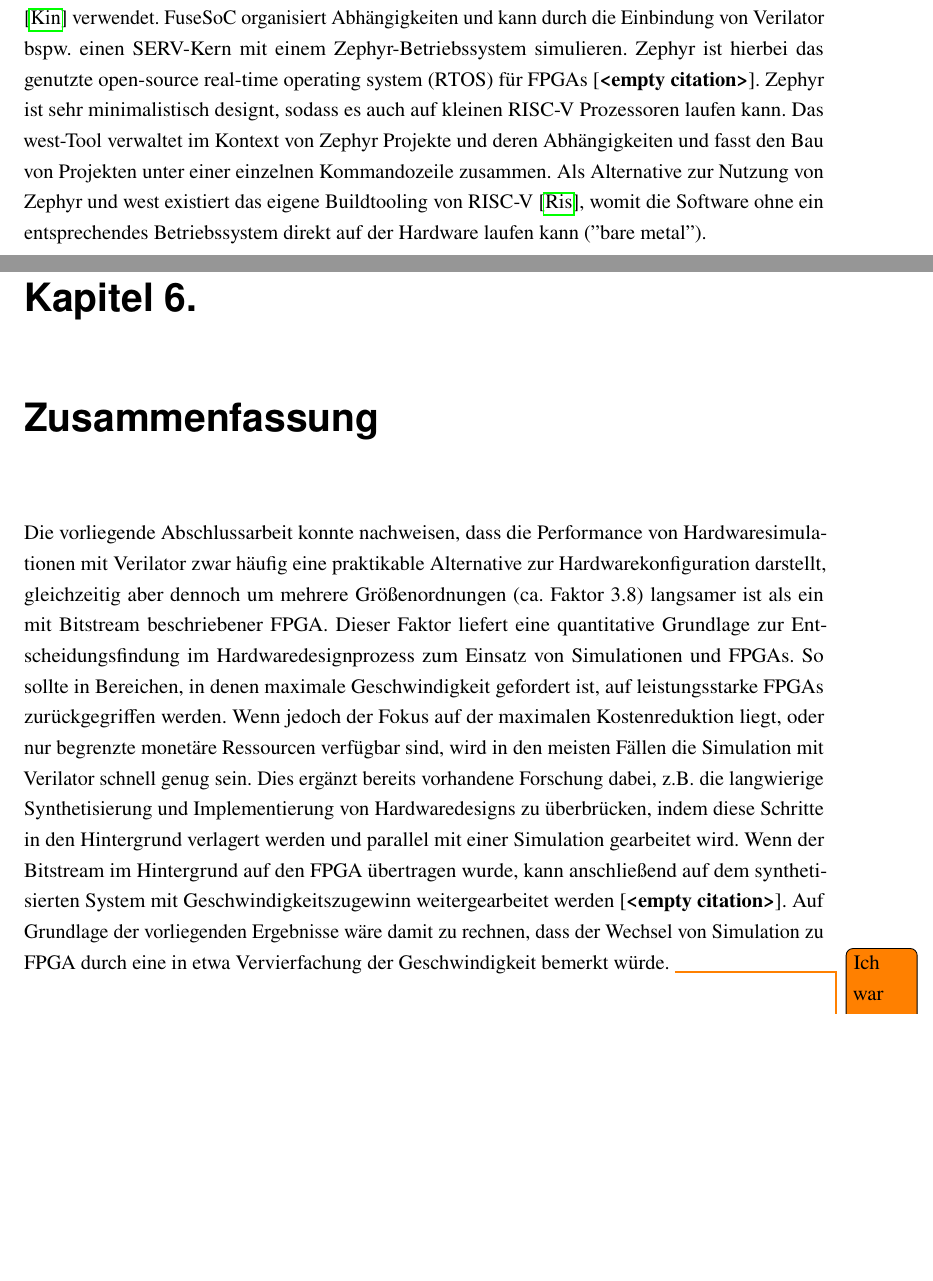
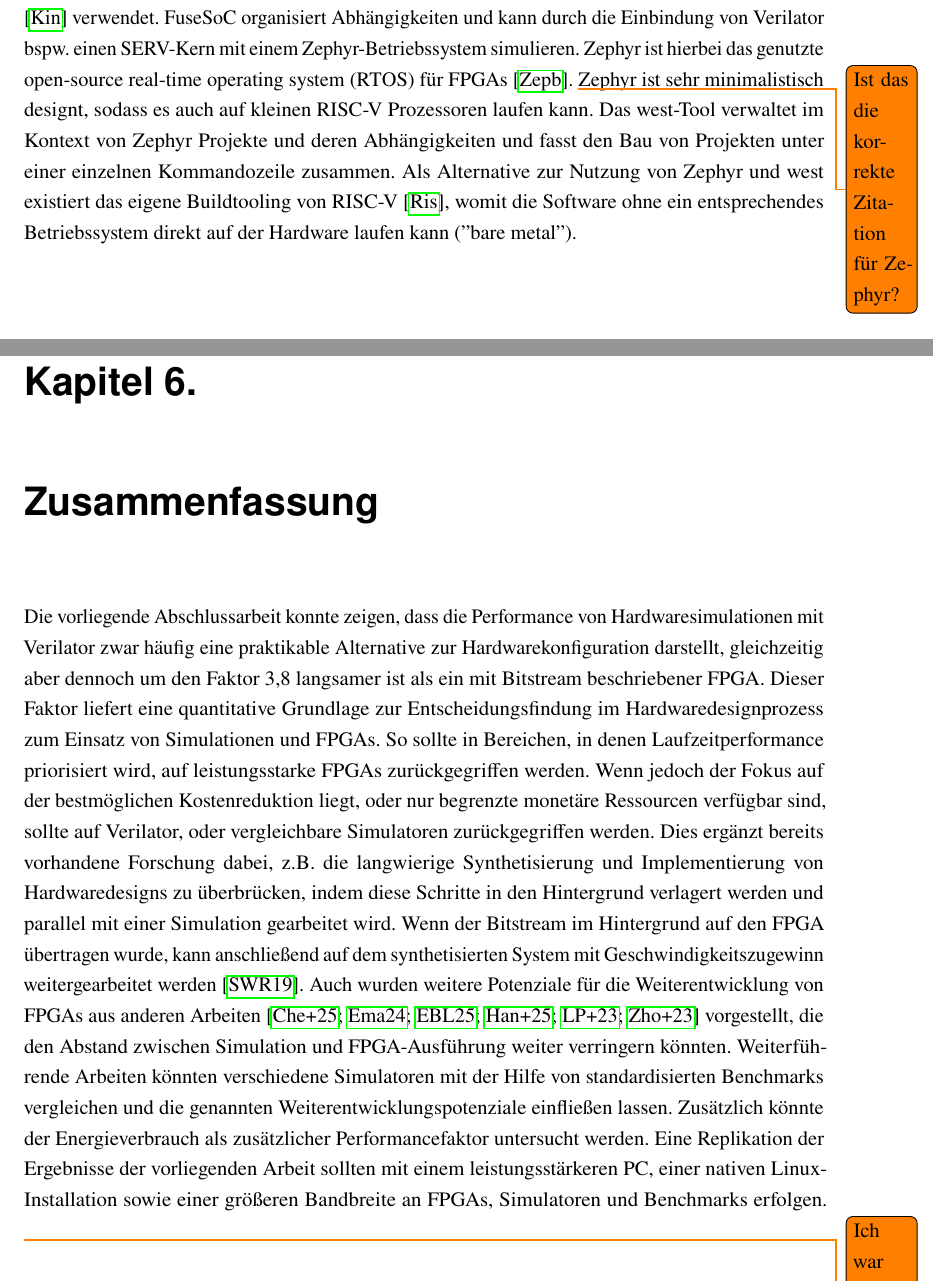
Before and after one commit to TimurBohn/Bachelorarbeit, a LaTeX thesis (master.tex, which reads hintergrund.tex, zusammenfassung.tex): two parts of pages 13 and 26 of 30, joined at a grey line, cut so that both start at the same text, the shorter picture padded with empty space. Compiled offline with pdfLaTeX.

Commit message:
ADD Zitationen + Formulierungsanpassungen

```diff
--- a/hintergrund.tex
+++ b/hintergrund.tex
@@ -85,7 +85,8 @@
 
     Um dies umzusetzen, wurde zusätzlich das open-source Buildtool für Hardwareprojekte FuseSoC \cite{kindgren_fusesoc} verwendet.
     FuseSoC organisiert Abhängigkeiten und kann durch die Einbindung von Verilator bspw. einen SERV-Kern mit einem Zephyr-Betriebssystem simulieren.
-    Zephyr ist hierbei das genutzte open-source real-time operating system (RTOS) für FPGAs \cite{}.
+    Zephyr ist hierbei das genutzte open-source real-time operating system (RTOS) für FPGAs \cite{zephyr}.
+    \todo{Ist das die korrekte Zitation für Zephyr?}
     Zephyr ist sehr minimalistisch designt, sodass es auch auf kleinen RISC-V Prozessoren laufen kann.
     Das west-Tool verwaltet im Kontext von Zephyr Projekte und deren Abhängigkeiten und fasst den Bau von Projekten unter einer einzelnen Kommandozeile zusammen.
     Als Alternative zur Nutzung von Zephyr und west existiert das eigene Buildtooling von RISC-V \cite{risc-buildtool}, womit die Software ohne ein entsprechendes Betriebssystem direkt auf der Hardware laufen kann (\("\)bare metal\("\)).
--- a/zusammenfassung.tex
+++ b/zusammenfassung.tex
@@ -1,10 +1,14 @@
 \chapter{Zusammenfassung}
 
     % Abschließende Sätze, nicht dasselbe wie Abstract, aber auch nicht besonders lang, vielleicht ein Absatz
-    Die vorliegende Abschlussarbeit konnte nachweisen, dass die Performance von Hardwaresimulationen mit Verilator zwar häufig eine praktikable Alternative zur Hardwarekonfiguration darstellt, gleichzeitig aber dennoch um mehrere Größenordnungen (ca. Faktor 3.8) langsamer ist als ein mit Bitstream beschriebener FPGA.
+    Die vorliegende Abschlussarbeit konnte zeigen, dass die Performance von Hardwaresimulationen mit Verilator zwar häufig eine praktikable Alternative zur Hardwarekonfiguration darstellt, gleichzeitig aber dennoch um den Faktor 3,8 langsamer ist als ein mit Bitstream beschriebener FPGA.
     Dieser Faktor liefert eine quantitative Grundlage zur Entscheidungsfindung im Hardwaredesignprozess zum Einsatz von Simulationen und FPGAs.
-    So sollte in Bereichen, in denen maximale Geschwindigkeit gefordert ist, auf leistungsstarke FPGAs zurückgegriffen werden.
-    Wenn jedoch der Fokus auf der maximalen Kostenreduktion liegt, oder nur begrenzte monetäre Ressourcen verfügbar sind, wird in den meisten Fällen die Simulation mit Verilator schnell genug sein.
+    So sollte in Bereichen, in denen Laufzeitperformance priorisiert wird, auf leistungsstarke FPGAs zurückgegriffen werden.
+    Wenn jedoch der Fokus auf der bestmöglichen Kostenreduktion liegt, oder nur begrenzte monetäre Ressourcen verfügbar sind, sollte auf Verilator, oder vergleichbare Simulatoren zurückgegriffen werden.
     Dies ergänzt bereits vorhandene Forschung dabei, z.B. die langwierige Synthetisierung und Implementierung von Hardwaredesigns zu überbrücken, indem diese Schritte in den Hintergrund verlagert werden und parallel mit einer Simulation gearbeitet wird.
-    Wenn der Bitstream im Hintergrund auf den FPGA übertragen wurde, kann anschließend auf dem synthetisierten System mit Geschwindigkeitszugewinn weitergearbeitet werden \cite{}.
-    Auf Grundlage der vorliegenden Ergebnisse wäre damit zu rechnen, dass der Wechsel von Simulation zu FPGA durch eine in etwa Vervierfachung der Geschwindigkeit bemerkt würde. \todo{Ich war mir sehr unsicher, was in die Zusammenfassung soll}
+    Wenn der Bitstream im Hintergrund auf den FPGA übertragen wurde, kann anschließend auf dem synthetisierten System mit Geschwindigkeitszugewinn weitergearbeitet werden \cite{schkufza2019just}.
+    Auch wurden weitere Potenziale für die Weiterentwicklung von FPGAs aus anderen Arbeiten \cite{chen2025gsim, emami2024highly, emami2025parendi, hannemann2025verilator, lopez2023fast, zhou2023khronos} vorgestellt, die den Abstand zwischen Simulation und FPGA-Ausführung weiter verringern könnten.
+    Weiterführende Arbeiten könnten verschiedene Simulatoren mit der Hilfe von standardisierten Benchmarks vergleichen und die genannten Weiterentwicklungspotenziale einfließen lassen.
+    Zusätzlich könnte der Energieverbrauch als zusätzlicher Performancefaktor untersucht werden.
+    Eine Replikation der Ergebnisse der vorliegenden Arbeit sollten mit einem leistungsstärkeren PC, einer nativen Linux-Installation sowie einer größeren Bandbreite an FPGAs, Simulatoren und Benchmarks erfolgen.
+    \todo{Ich war mir sehr unsicher, was in die Zusammenfassung soll}
```
Also changed, not shown: bib/example.bib (+12 -0 lines), evaluation.tex (+3 -3 lines), implementation.tex (+7 -7 lines), hintergrund.tex (2 more changed lines).
